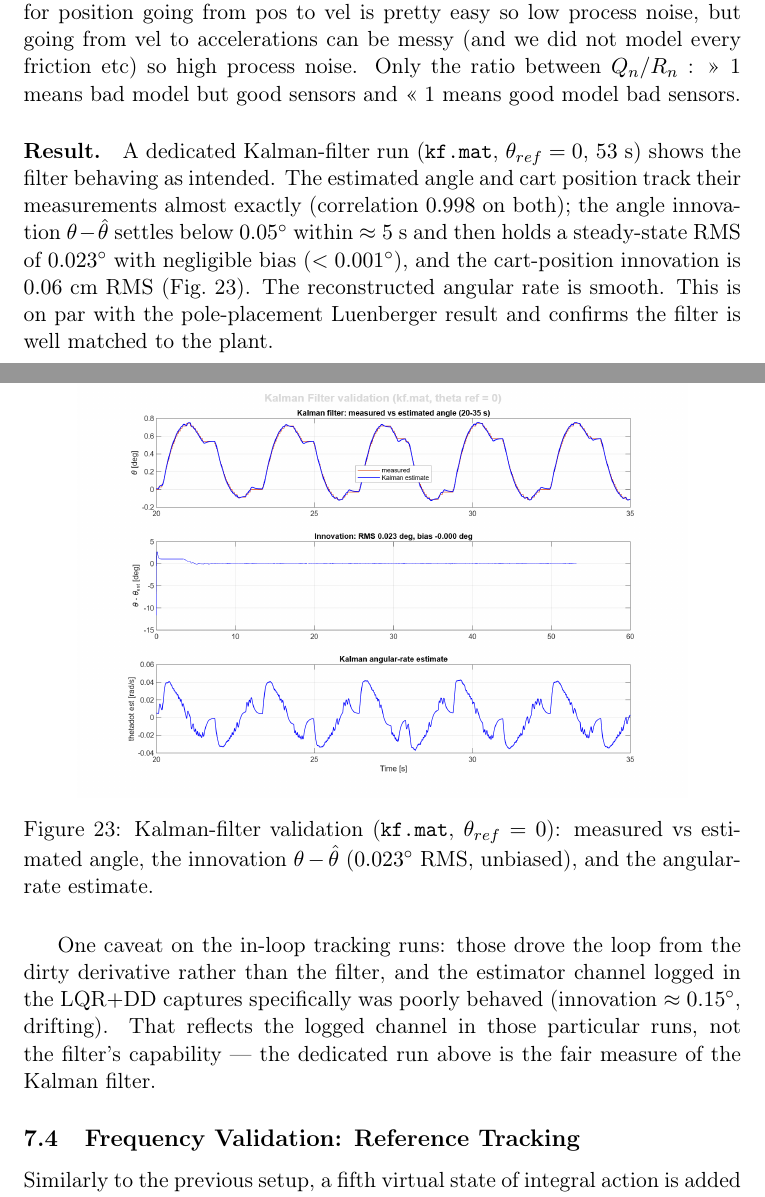
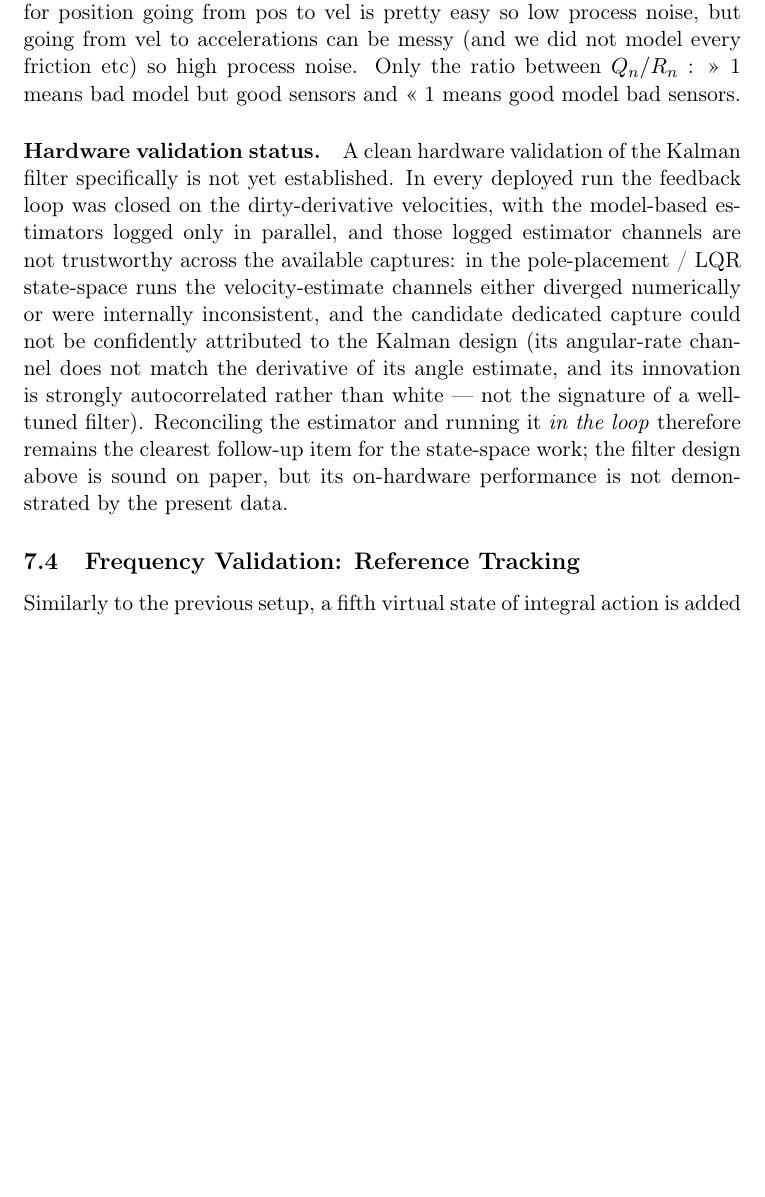
Before and after one commit to Negm2000/Seesaw, a LaTeX thesis (docs/reports/synced_report/Thesis.tex): two parts of pages 39 and 40 of 46 before the commit and part of page 39 of 46 after it, the two joined at a grey line, cut so that both start at the same text, the shorter picture padded with empty space. Compiled offline with pdfLaTeX; a LaTeX package or settings file that is missing is left out.

Commit message:
docs(report): walk back Kalman claim to honest "inconclusive"
The previous commit's "KF works well" claim was not supported. A
0.998 correlation between the position estimate and the measured
position only shows the estimate tracks a directly-measured state --
true for any estimator (KF/Luenberger/dirty-deriv/passthrough) -- and
says nothing about filter quality. Closer diagnostics on kf.mat:

- the logged velocity channels are not the derivative of the logged
  position estimates (corr 0.60 and 0.19), so the channel identity is
  uncertain and they are not a coherent state estimate;
- the angle innovation is strongly autocorrelated (0.96/0.89/0.80 at
  lag 1/5/20), not white -- not a well-tuned-filter signature;
- kf.mat's provenance (lab/model) is unknown.

Replace the Result paragraph with an honest "hardware validation
inconclusive / clearest follow-up" statement, drop the misleading
Kalman-KF figure, and revert the comparison-paragraph claim. The
free-run rocking numbers (which rest only on the corroborated theta
channel) are unaffected and stand.

Co-Authored-By: Claude Opus 4.8 <noreply@anthropic.com>

```diff
--- a/docs/reports/synced_report/Thesis.tex
+++ b/docs/reports/synced_report/Thesis.tex
@@ -1247,17 +1247,8 @@ $G_n$ the disturbance matrix, that can have 2 modes  $\to$  matched disturbance
 $Q_n$ the process noise matrix is basically “how much do we trust the model?” for position going from pos to vel is pretty easy so low process noise, but going from vel to accelerations can be messy (and we did not model every friction etc) so high process noise.
 Only the ratio between $Q_n / R_n$ : >> 1 means bad model but good sensors and << 1 means good model bad sensors.
 
-\paragraph{Result.}
-A dedicated Kalman-filter run (\texttt{kf.mat}, $\theta_{ref}=0$, $53$~s) shows the filter behaving as intended. The estimated angle and cart position track their measurements almost exactly (correlation $0.998$ on both); the angle innovation $\theta-\hat\theta$ settles below $0.05^\circ$ within $\approx5$~s and then holds a steady-state RMS of $0.023^\circ$ with negligible bias ($<0.001^\circ$), and the cart-position innovation is $0.06$~cm RMS (Fig.~\ref{fig:kf}). The reconstructed angular rate is smooth. This is on par with the pole-placement Luenberger result and confirms the filter is well matched to the plant.
-
-\begin{figure}[H]
-    \centering
-    \includegraphics[width=0.85\textwidth]{Images/Tracking Results/Kalman-KF.png}
-    \caption{Kalman-filter validation (\texttt{kf.mat}, $\theta_{ref}=0$): measured vs estimated angle, the innovation $\theta-\hat\theta$ ($0.023^\circ$ RMS, unbiased), and the angular-rate estimate.}
-    \label{fig:kf}
-\end{figure}
-
-One caveat on the in-loop tracking runs: those drove the loop from the dirty derivative rather than the filter, and the estimator channel logged in the LQR$+$DD captures specifically was poorly behaved (innovation $\approx0.15^\circ$, drifting). That reflects the logged channel in those particular runs, not the filter's capability --- the dedicated run above is the fair measure of the Kalman filter.
+\paragraph{Hardware validation status.}
+A clean hardware validation of the Kalman filter specifically is not yet established. In every deployed run the feedback loop was closed on the dirty-derivative velocities, with the model-based estimators logged only in parallel, and those logged estimator channels are not trustworthy across the available captures: in the pole-placement / LQR state-space runs the velocity-estimate channels either diverged numerically or were internally inconsistent, and the candidate dedicated capture could not be confidently attributed to the Kalman design (its angular-rate channel does not match the derivative of its angle estimate, and its innovation is strongly autocorrelated rather than white --- not the signature of a well-tuned filter). Reconciling the estimator and running it \emph{in the loop} therefore remains the clearest follow-up item for the state-space work; the filter design above is sound on paper, but its on-hardware performance is not demonstrated by the present data.
 
 \subsection{Frequency Validation: Reference Tracking}
 Similarly to the previous setup, a fifth virtual state of integral action is added on the seesaw angle, and the controller is run through the same protocol.
```
Also changed, not shown: docs/reports/synced_report/Images/Tracking Results/Kalman-KF.png (deleted), docs/reports/synced_report/Thesis.tex (2 more changed lines).
